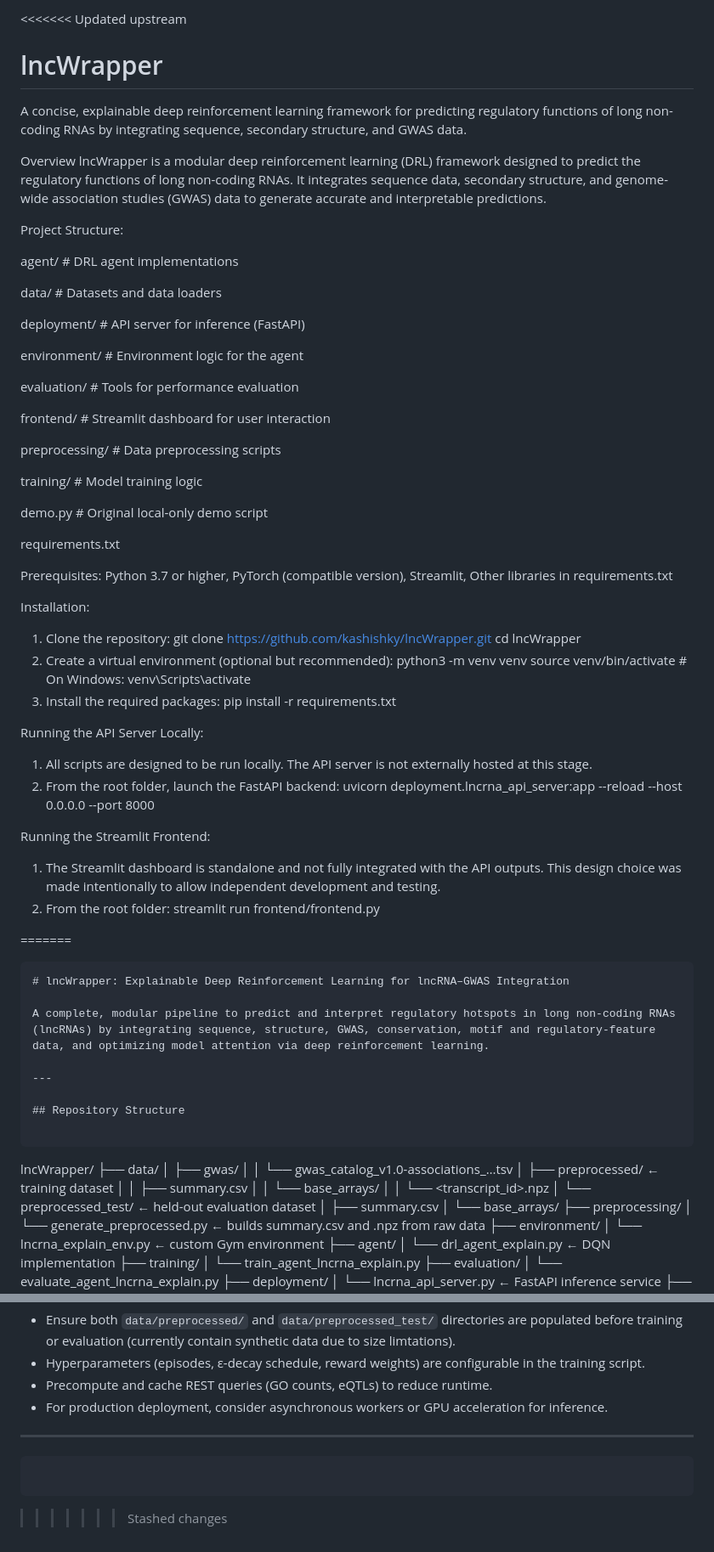
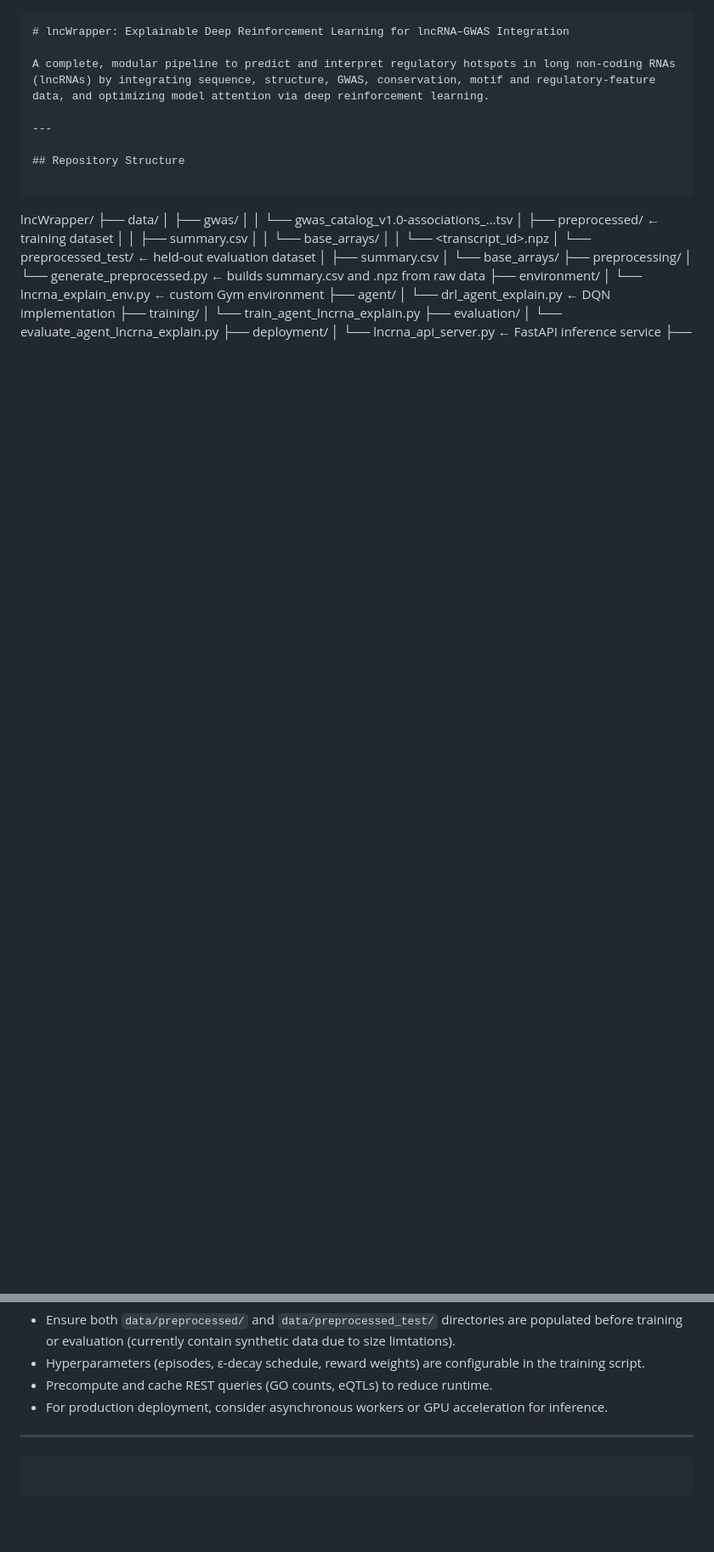
Before and after one commit to kashishky/lncWrapper, a Markdown page: README.md, 2 parts joined by grey strips. Shown: that part at 85% size. Rendered like a GitHub page; blank space fills up the shorter version.

````diff
--- a/README.md
+++ b/README.md
@@ -1,62 +1,3 @@
-<<<<<<< Updated upstream
-# lncWrapper
-A concise, explainable deep reinforcement learning framework for predicting regulatory functions of long non-coding RNAs by integrating sequence, secondary structure, and GWAS data.
-
-
-Overview
-lncWrapper is a modular deep reinforcement learning (DRL) framework designed to predict the regulatory functions of long non-coding RNAs. It integrates sequence data, secondary structure, and genome-wide association studies (GWAS) data to generate accurate and interpretable predictions.
-
-
-Project Structure:
-
-agent/         # DRL agent implementations
-
-data/          # Datasets and data loaders
-
-deployment/    # API server for inference (FastAPI)
-
-environment/   # Environment logic for the agent
-
-evaluation/    # Tools for performance evaluation
-
-frontend/      # Streamlit dashboard for user interaction
-
-preprocessing/ # Data preprocessing scripts
-
-training/      # Model training logic
-
-demo.py        # Original local-only demo script
-
-requirements.txt
-
-
-Prerequisites:
-Python 3.7 or higher, PyTorch (compatible version), Streamlit, Other libraries in requirements.txt
-
-
-Installation:
-1. Clone the repository:
-   git clone https://github.com/kashishky/lncWrapper.git
-   cd lncWrapper
-2. Create a virtual environment (optional but recommended):
-   python3 -m venv venv
-   source venv/bin/activate  # On Windows: venv\Scripts\activate
-3. Install the required packages:
-   pip install -r requirements.txt
-
-
-Running the API Server Locally:
-1. All scripts are designed to be run locally. The API server is not externally hosted at this stage.
-2. From the root folder, launch the FastAPI backend: uvicorn deployment.lncrna_api_server:app --reload --host 0.0.0.0 --port 8000
-
-Running the Streamlit Frontend:
-1. The Streamlit dashboard is standalone and not fully integrated with the API outputs. This design choice was made intentionally to allow independent development and testing.
-2. From the root folder: streamlit run frontend/frontend.py
-
-
-
-
-=======
 ```markdown
 # lncWrapper: Explainable Deep Reinforcement Learning for lncRNA–GWAS Integration
 
@@ -262,4 +203,3 @@ The `frontend-demo/` directory contains a static demonstration script (`frontend
 
 ```
 ```
->>>>>>> Stashed changes
````
